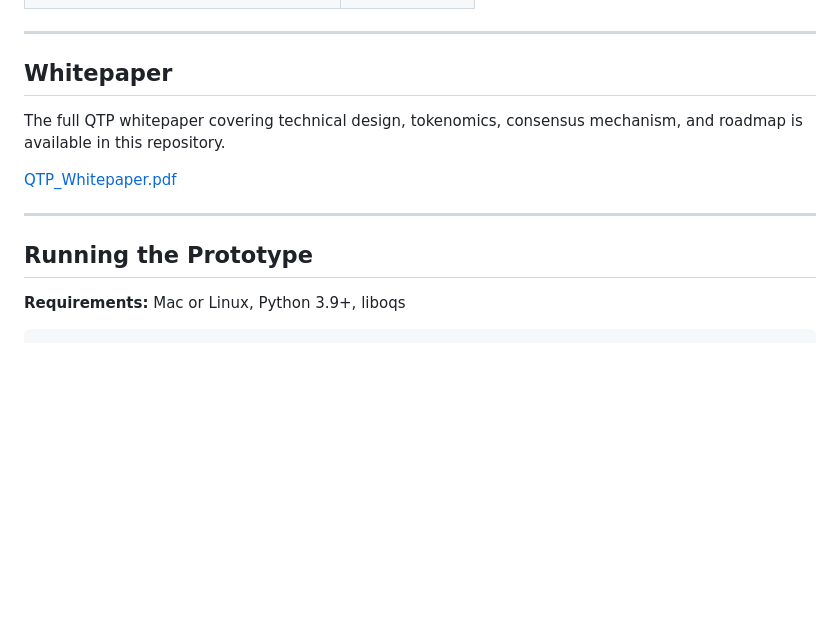
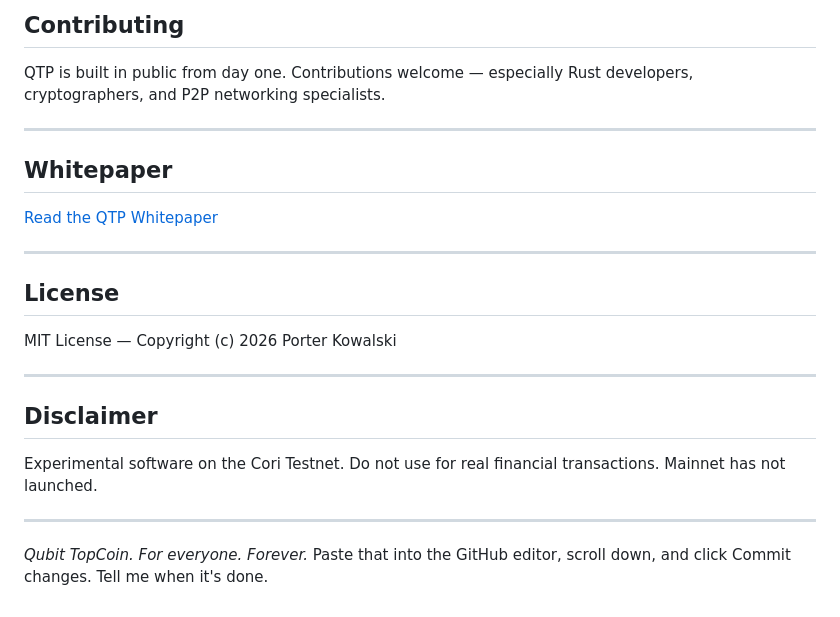
Before and after one commit to Kstyle12/qubit-topcoin, a Markdown page: README.md, the part around one of its changes. GitHub-like rendering; blank space fills up the shorter version.

````diff
--- a/README.md
+++ b/README.md
@@ -100,18 +181,26 @@ core concepts. It is not production software.
+## Contributing
+
+QTP is built in public from day one. Contributions welcome — especially Rust developers, cryptographers, and P2P networking specialists.
 
 ---
 
 ## Whitepaper
 
-The full QTP whitepaper covering technical design, tokenomics, consensus
-mechanism, and roadmap is available in this repository.
-
-[QTP_Whitepaper.pdf](https://github.com/user-attachments/files/26834952/QTP_Whitepaper.pdf)
-
+[Read the QTP Whitepaper](./QTP_Whitepaper.pdf)
 
 ---
 
-## Running the Prototype
+## License
 
-**Requirements:** Mac or Linux, Python 3.9+, liboqs
+MIT License — Copyright (c) 2026 Porter Kowalski
 
-```bash
+---
+
+## Disclaimer
+
+Experimental software on the Cori Testnet. Do not use for real financial transactions. Mainnet has not launched.
+
+---
+
+*Qubit TopCoin. For everyone. Forever.*
+Paste that into the GitHub editor, scroll down, and click Commit changes. Tell me when it's done.
````
Also changed, not shown: other parts of README.md (+121 -40 lines).
